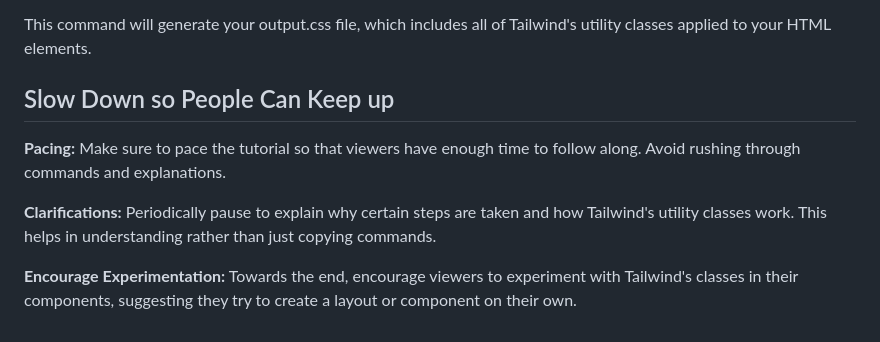
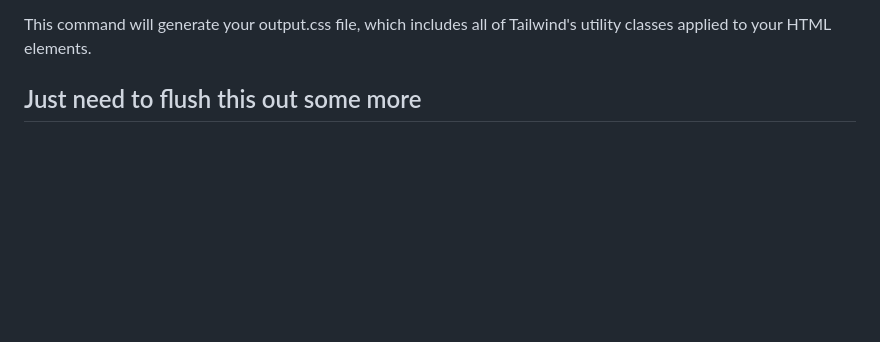
Before and after one commit to DominoAD/Tailwind-Project, a Markdown page: README.md, the part around the change. GitHub-like rendering; blank space fills up the shorter version.

```diff
--- a/README.md
+++ b/README.md
@@ -133,10 +133,4 @@ Compile Tailwind CSS: Make sure your Tailwind CSS is compiled. If you haven't al
 
 This command will generate your output.css file, which includes all of Tailwind's utility classes applied to your HTML elements.
 
-## Slow Down so People Can Keep up
-
-**Pacing:** Make sure to pace the tutorial so that viewers have enough time to follow along. Avoid rushing through commands and explanations.
-
-**Clarifications:** Periodically pause to explain why certain steps are taken and how Tailwind's utility classes work. This helps in understanding rather than just copying commands.
-
-**Encourage Experimentation:** Towards the end, encourage viewers to experiment with Tailwind's classes in their components, suggesting they try to create a layout or component on their own.
+## Just need to flush this out some more
```
